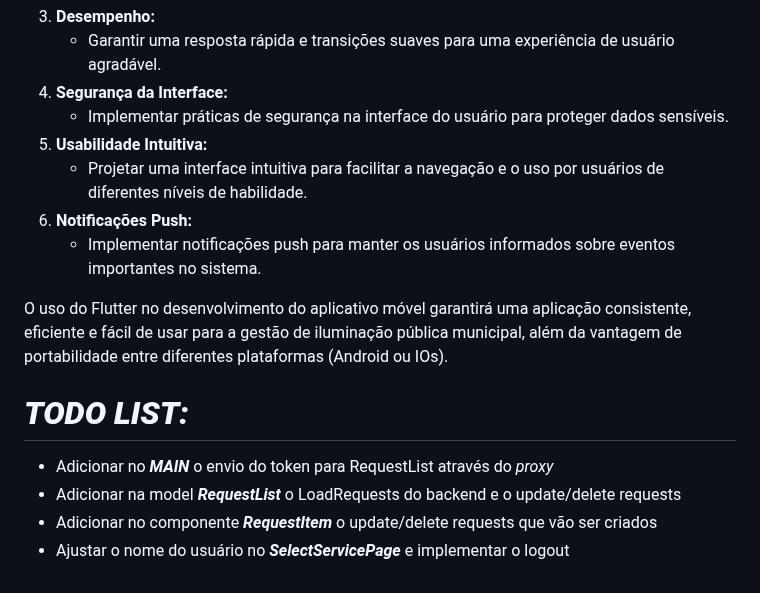
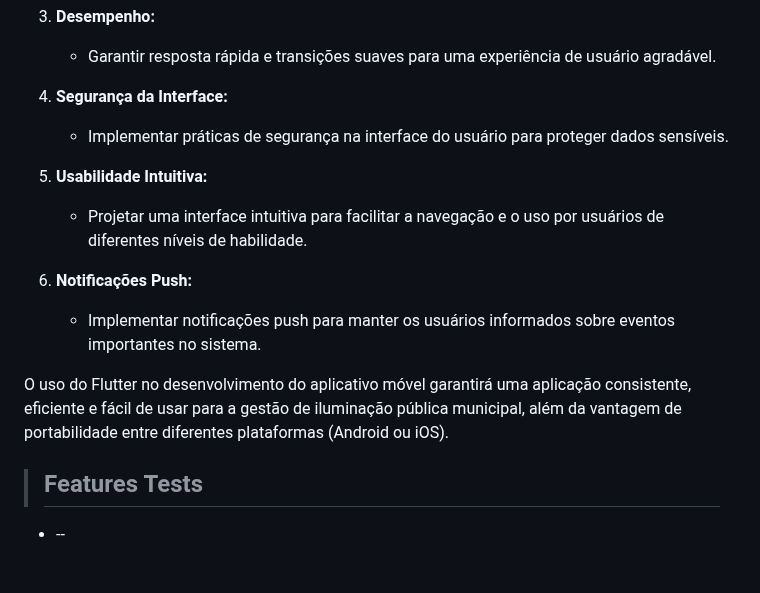
Before and after one commit to jonkstro/iluminaphb-mobile, a Markdown page: README.md, the part around one of its changes. GitHub-like rendering.

```diff
--- a/README.md
+++ b/README.md
@@ -40,39 +124,16 @@ O **Flutter** será a principal tecnologia no desenvolvimento do aplicativo móv
 3. **Desempenho:**
-    - Garantir uma resposta rápida e transições suaves para uma experiência de usuário agradável.
+   - Garantir resposta rápida e transições suaves para uma experiência de usuário agradável.
+
 4. **Segurança da Interface:**
-    - Implementar práticas de segurança na interface do usuário para proteger dados sensíveis.
+   - Implementar práticas de segurança na interface do usuário para proteger dados sensíveis.
+
 5. **Usabilidade Intuitiva:**
-    - Projetar uma interface intuitiva para facilitar a navegação e o uso por usuários de diferentes níveis de habilidade.
+   - Projetar uma interface intuitiva para facilitar a navegação e o uso por usuários de diferentes níveis de habilidade.
+
 6. **Notificações Push:**
-    - Implementar notificações push para manter os usuários informados sobre eventos importantes no sistema.
+   - Implementar notificações push para manter os usuários informados sobre eventos importantes no sistema.
 
-O uso do Flutter no desenvolvimento do aplicativo móvel garantirá uma aplicação consistente, eficiente e fácil de usar para a gestão de iluminação pública municipal, além da vantagem de portabilidade entre diferentes plataformas (Android ou IOs).
+O uso do Flutter no desenvolvimento do aplicativo móvel garantirá uma aplicação consistente, eficiente e fácil de usar para a gestão de iluminação pública municipal, além da vantagem de portabilidade entre diferentes plataformas (Android ou iOS).
 
-
-
-
-
-
-
-
-
-
-
-
-
-
-
-
-
-
-
-
-
-
-
-# ***TODO LIST:***
-
-- Adicionar no ***MAIN*** o envio do token para RequestList através do *proxy*
-- Adicionar na model ***RequestList*** o LoadRequests do backend e o update/delete requests
-- Adicionar no componente ***RequestItem*** o update/delete requests que vão ser criados
-- Ajustar o nome do usuário no ***SelectServicePage*** e implementar o logout
+> ## Features Tests
+* --
```
Also changed, not shown: other parts of README.md (+102 -18 lines), exemplo-redmegit.md (deleted, +0 -79 lines).
